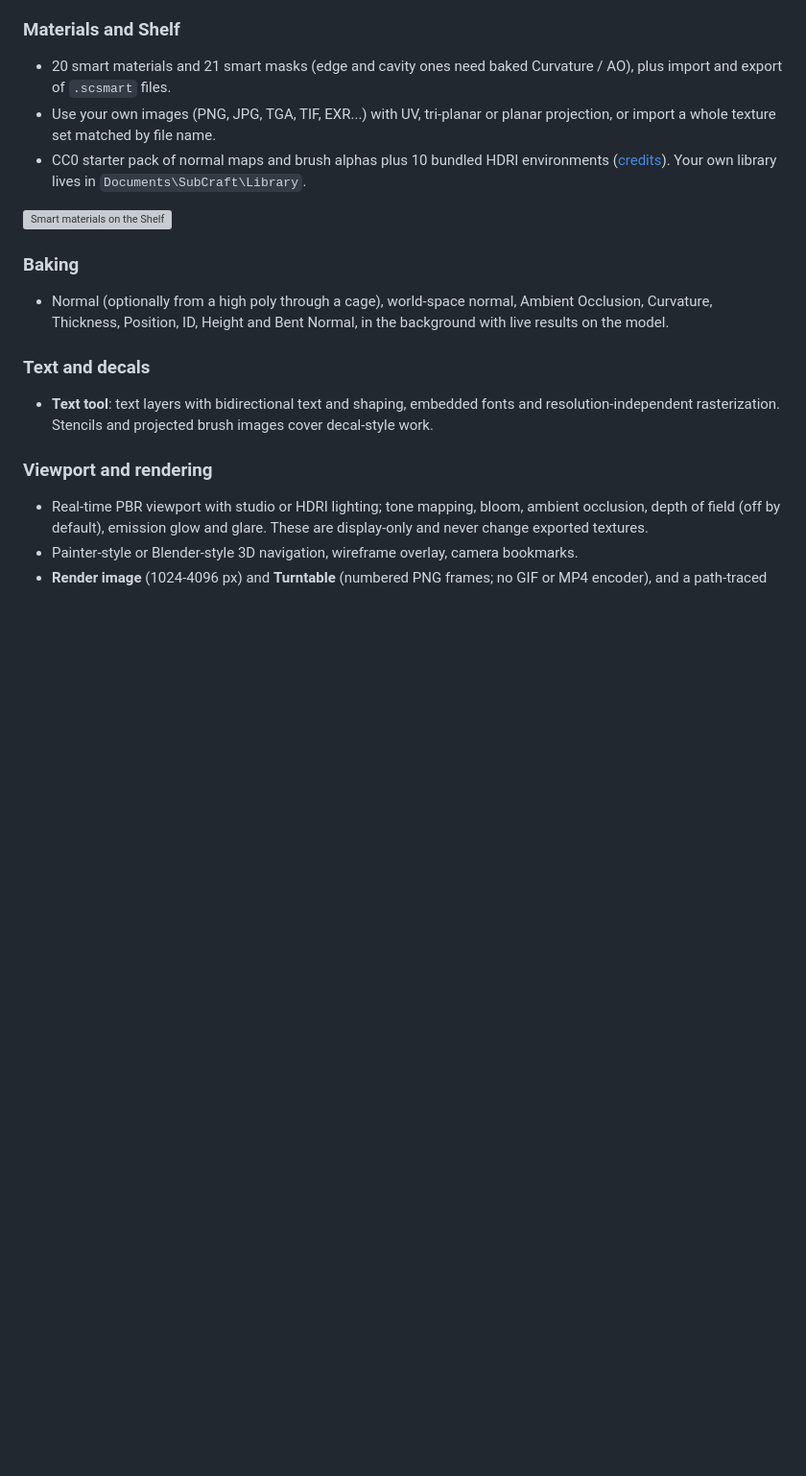
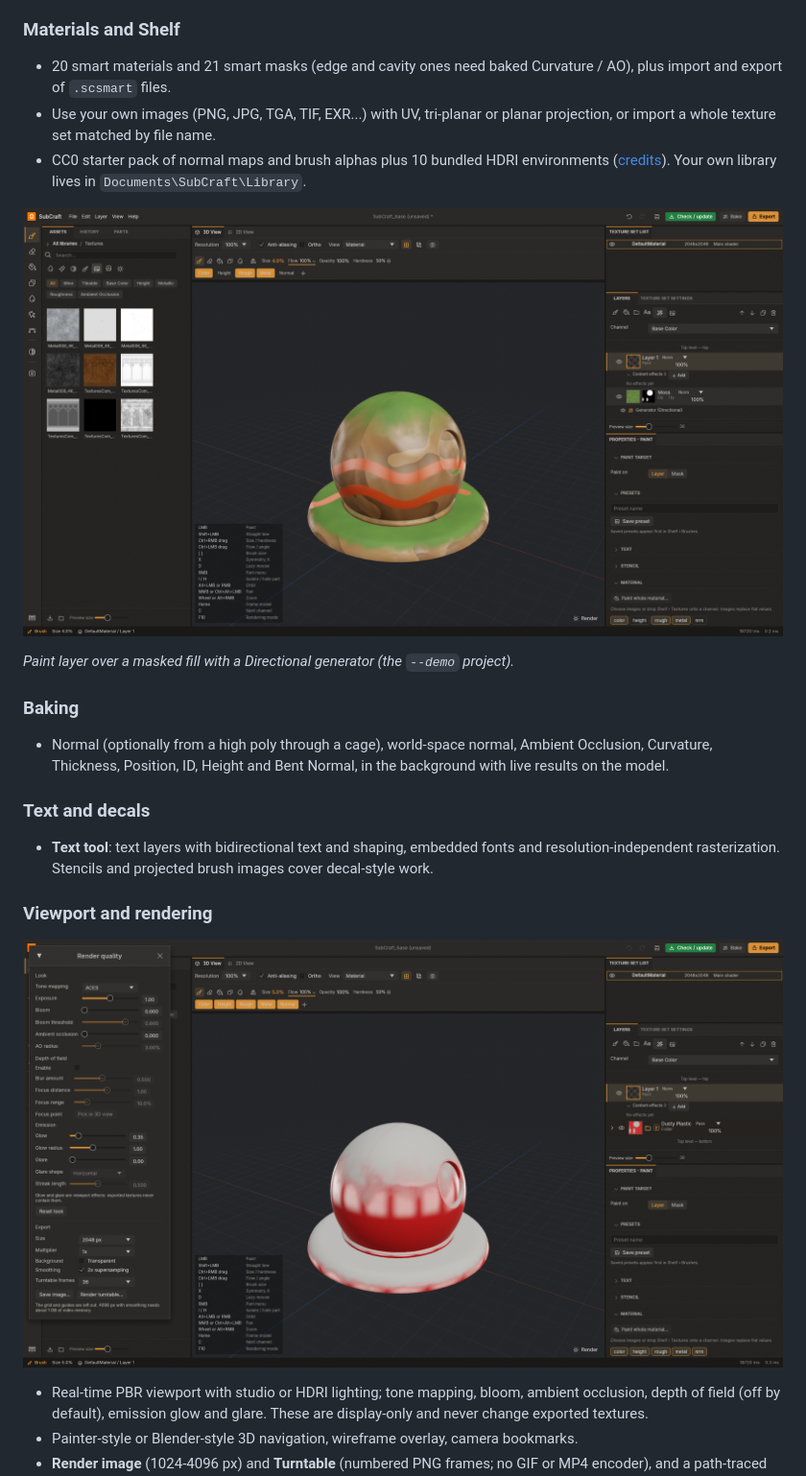
Before and after one commit to Aalzard/subcraft, a Markdown page: README.md, the part around one of its changes. Shown at 96% size. Drawn GitHub-style; pictures changed too: docs/images/readme/demo-stack.png (added), docs/images/readme/render-quality.png (added); blank space fills up the shorter version; grey boxes are pictures that could not be loaded.

Commit message:
README: retake screenshots with the Painter-style layout and Dusty Plastic start material

```diff
--- a/README.md
+++ b/README.md
@@ -94,7 +96,9 @@ not as guarantees.
 - CC0 starter pack of normal maps and brush alphas plus 10 bundled HDRI environments
   ([credits](assets/starter-pack/CREDITS-CC0.txt)). Your own library lives in `Documents\SubCraft\Library`.
 
-![Smart materials on the Shelf](docs/screenshots/v018-shelf-smart-materials.png)
+![Layer stack with a paint layer, a masked moss fill and a generator](docs/images/readme/demo-stack.png)
+
+*Paint layer over a masked fill with a Directional generator (the `--demo` project).*
 
 ### Baking
 - Normal (optionally from a high poly through a cage), world-space normal, Ambient Occlusion, Curvature,
@@ -105,6 +109,8 @@ not as guarantees.
   rasterization. Stencils and projected brush images cover decal-style work.
 
 ### Viewport and rendering
+![Render quality window](docs/images/readme/render-quality.png)
+
 - Real-time PBR viewport with studio or HDRI lighting; tone mapping, bloom, ambient occlusion, depth of field
   (off by default), emission glow and glare. These are display-only and never change exported textures.
 - Painter-style or Blender-style 3D navigation, wireframe overlay, camera bookmarks.
```
Also changed, not shown: other parts of README.md (+6 -4 lines), docs/images/readme/preferences.png (added), docs/images/readme/ui-overview.png, 1 other file.
